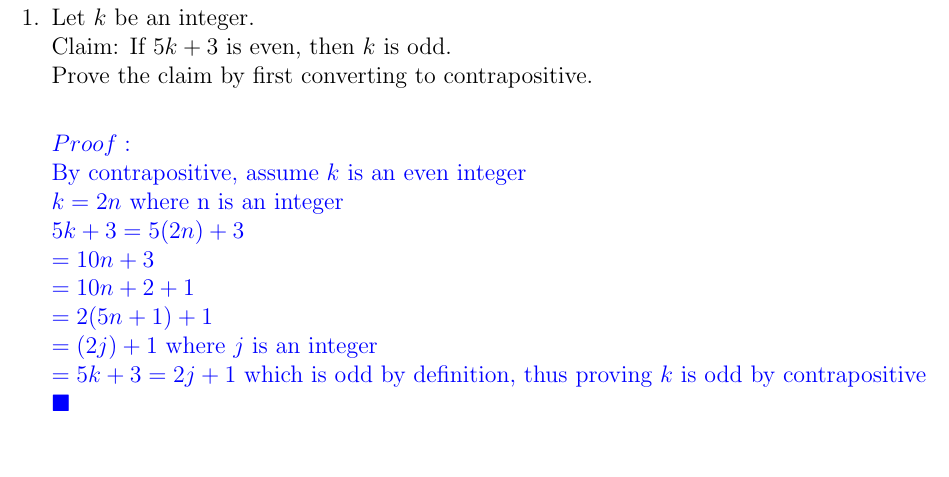
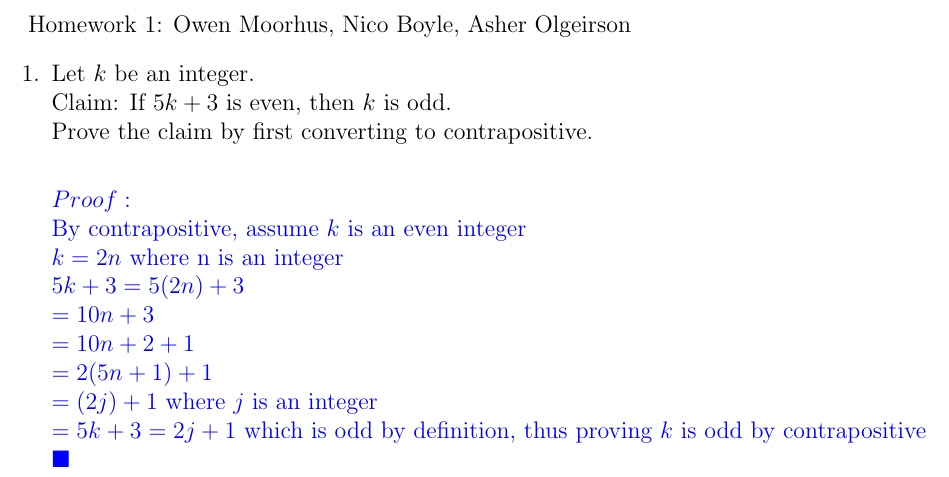
Before and after one commit to aolgeirson/cs1800hw, a LaTeX problem sheet (hw2/main.tex): part of page 1 of 3, cut at the place of the change, the shorter picture padded with empty space. Compiled offline with pdfLaTeX.

Commit message:
added names

```diff
--- a/hw2/main.tex
+++ b/hw2/main.tex
@@ -18,7 +18,7 @@
 
 
 %\noindent The following questions are meant to test your understanding of specific proof techniques. Make sure to use the requested technique for each question.\\
-
+Homework 1: Owen Moorhus, Nico Boyle, Asher Olgeirson
 \begin{enumerate}
 
 
```
Also changed, not shown: hw1/main.tex (+2 -6 lines), hw1/main.pdf, 4 other files.
